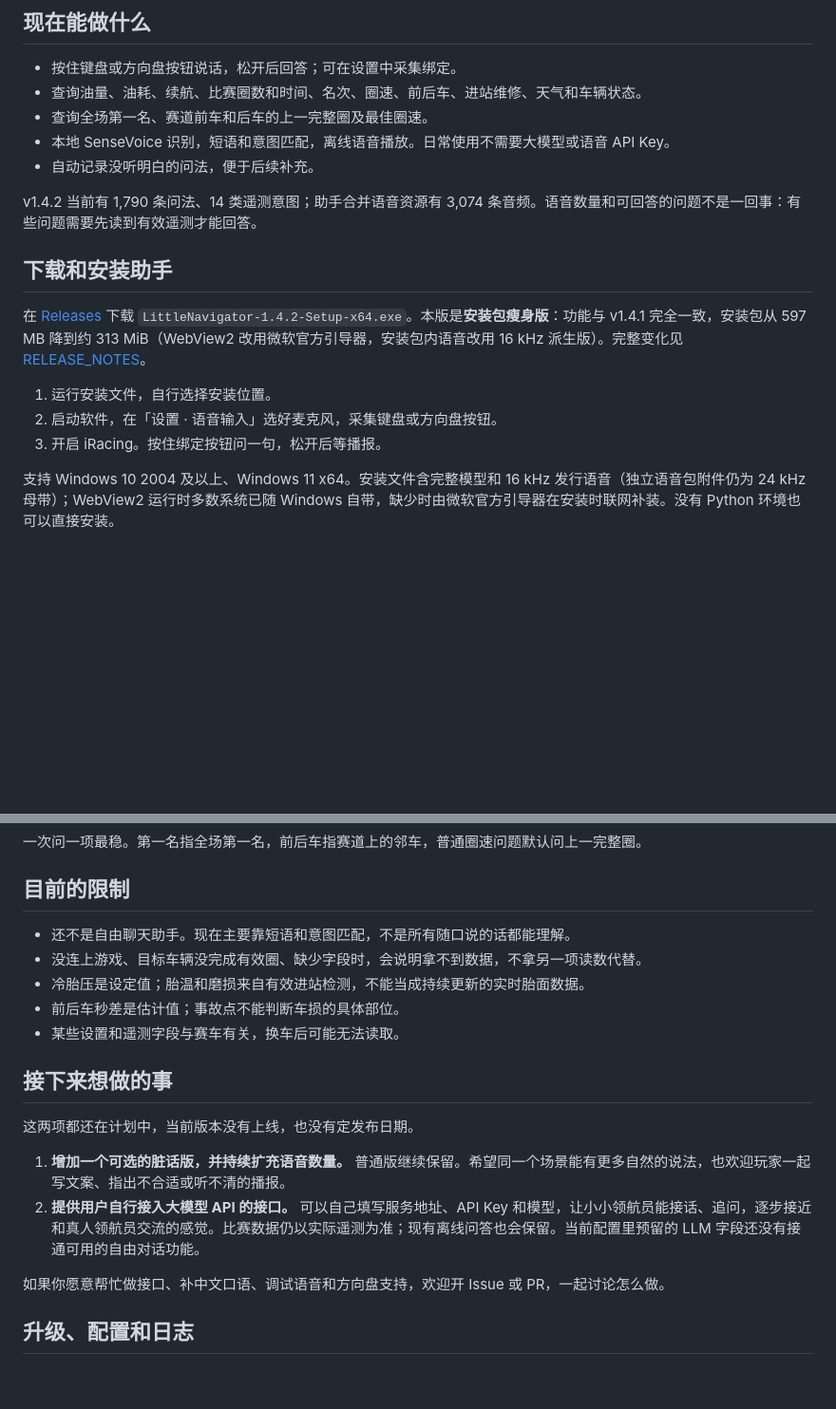
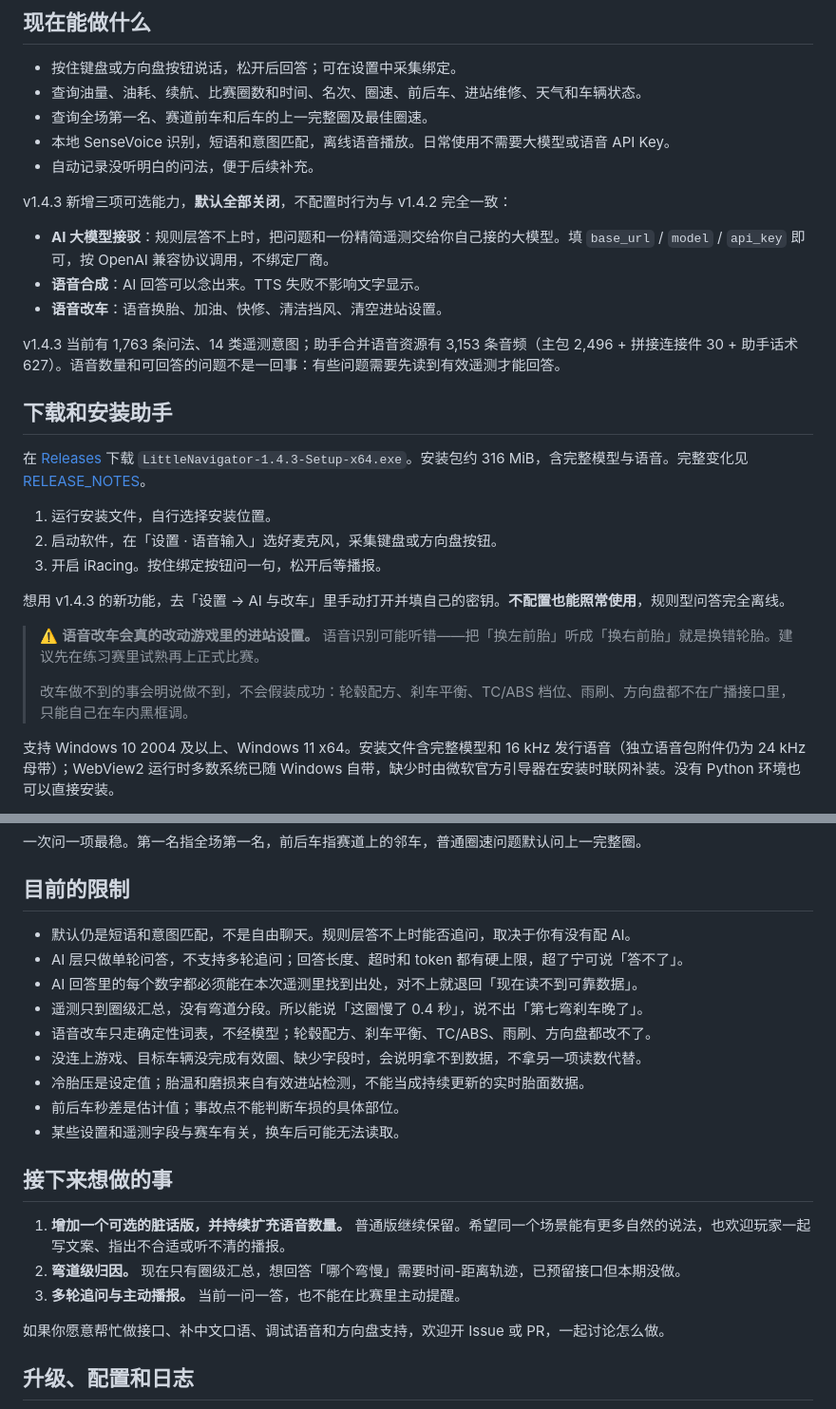
Before and after one commit to xxushengcchen/LittleNavigator, a Markdown page: README.md, 2 parts joined by grey strips. Shown at 95% size. GitHub-like rendering; blank space fills up the shorter version.

Commit message:
docs: README 更新到 v1.4.3

```diff
--- a/README.md
+++ b/README.md
@@ -18,15 +18,27 @@
 - 本地 SenseVoice 识别，短语和意图匹配，离线语音播放。日常使用不需要大模型或语音 API Key。
 - 自动记录没听明白的问法，便于后续补充。
 
-v1.4.2 当前有 1,790 条问法、14 类遥测意图；助手合并语音资源有 3,074 条音频。语音数量和可回答的问题不是一回事：有些问题需要先读到有效遥测才能回答。
+v1.4.3 新增三项可选能力，**默认全部关闭**，不配置时行为与 v1.4.2 完全一致：
+
+- **AI 大模型接驳**：规则层答不上时，把问题和一份精简遥测交给你自己接的大模型。填 `base_url` / `model` / `api_key` 即可，按 OpenAI 兼容协议调用，不绑定厂商。
+- **语音合成**：AI 回答可以念出来。TTS 失败不影响文字显示。
+- **语音改车**：语音换胎、加油、快修、清洁挡风、清空进站设置。
+
+v1.4.3 当前有 1,763 条问法、14 类遥测意图；助手合并语音资源有 3,153 条音频（主包 2,496 + 拼接连接件 30 + 助手话术 627）。语音数量和可回答的问题不是一回事：有些问题需要先读到有效遥测才能回答。
 
 ## 下载和安装助手
 
-在 [Releases](https://github.com/xxushengcchen/LittleNavigator/releases) 下载 `LittleNavigator-1.4.2-Setup-x64.exe`。本版是**安装包瘦身版**：功能与 v1.4.1 完全一致，安装包从 597 MB 降到约 313 MiB（WebView2 改用微软官方引导器，安装包内语音改用 16 kHz 派生版）。完整变化见 [RELEASE_NOTES](RELEASE_NOTES.md)。
+在 [Releases](https://github.com/xxushengcchen/LittleNavigator/releases) 下载 `LittleNavigator-1.4.3-Setup-x64.exe`。安装包约 316 MiB，含完整模型与语音。完整变化见 [RELEASE_NOTES](RELEASE_NOTES.md)。
 
 1. 运行安装文件，自行选择安装位置。
 2. 启动软件，在「设置 · 语音输入」选好麦克风，采集键盘或方向盘按钮。
 3. 开启 iRacing。按住绑定按钮问一句，松开后等播报。
+
+想用 v1.4.3 的新功能，去「设置 → AI 与改车」里手动打开并填自己的密钥。**不配置也能照常使用**，规则型问答完全离线。
+
+> ⚠️ **语音改车会真的改动游戏里的进站设置。** 语音识别可能听错——把「换左前胎」听成「换右前胎」就是换错轮胎。建议先在练习赛里试熟再上正式比赛。
+>
+> 改车做不到的事会明说做不到，不会假装成功：轮毂配方、刹车平衡、TC/ABS 档位、雨刷、方向盘都不在广播接口里，只能自己在车内黑框调。
 
 支持 Windows 10 2004 及以上、Windows 11 x64。安装文件含完整模型和 16 kHz 发行语音（独立语音包附件仍为 24 kHz 母带）；WebView2 运行时多数系统已随 Windows 自带，缺少时由微软官方引导器在安装时联网补装。没有 Python 环境也可以直接安装。
 
@@ -74,7 +86,11 @@ iRacing/
 
 ## 目前的限制
 
-- 还不是自由聊天助手。现在主要靠短语和意图匹配，不是所有随口说的话都能理解。
+- 默认仍是短语和意图匹配，不是自由聊天。规则层答不上时能否追问，取决于你有没有配 AI。
+- AI 层只做单轮问答，不支持多轮追问；回答长度、超时和 token 都有硬上限，超了宁可说「答不了」。
+- AI 回答里的每个数字都必须能在本次遥测里找到出处，对不上就退回「现在读不到可靠数据」。
+- 遥测只到圈级汇总，没有弯道分段。所以能说「这圈慢了 0.4 秒」，说不出「第七弯刹车晚了」。
+- 语音改车只走确定性词表，不经模型；轮毂配方、刹车平衡、TC/ABS、雨刷、方向盘都改不了。
 - 没连上游戏、目标车辆没完成有效圈、缺少字段时，会说明拿不到数据，不拿另一项读数代替。
 - 冷胎压是设定值；胎温和磨损来自有效进站检测，不能当成持续更新的实时胎面数据。
 - 前后车秒差是估计值；事故点不能判断车损的具体部位。
@@ -82,10 +98,9 @@ iRacing/
 
 ## 接下来想做的事
 
-这两项都还在计划中，当前版本没有上线，也没有定发布日期。
-
 1. **增加一个可选的脏话版，并持续扩充语音数量。** 普通版继续保留。希望同一个场景能有更多自然的说法，也欢迎玩家一起写文案、指出不合适或听不清的播报。
-2. **提供用户自行接入大模型 API 的接口。** 可以自己填写服务地址、API Key 和模型，让小小领航员能接话、追问，逐步接近和真人领航员交流的感觉。比赛数据仍以实际遥测为准；现有离线问答也会保留。当前配置里预留的 LLM 字段还没有接通可用的自由对话功能。
+2. **弯道级归因。** 现在只有圈级汇总，想回答「哪个弯慢」需要时间-距离轨迹，已预留接口但本期没做。
+3. **多轮追问与主动播报。** 当前一问一答，也不能在比赛里主动提醒。
 
 如果你愿意帮忙做接口、补中文口语、调试语音和方向盘支持，欢迎开 Issue 或 PR，一起讨论怎么做。
 
```
